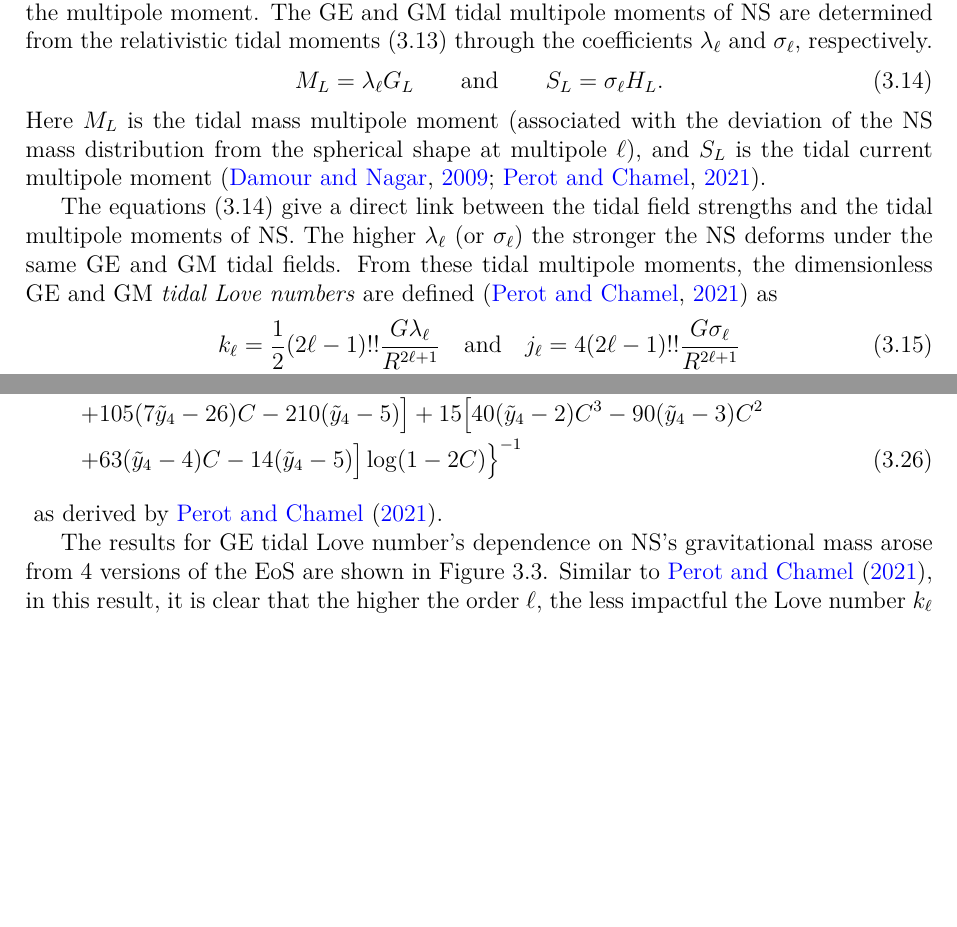
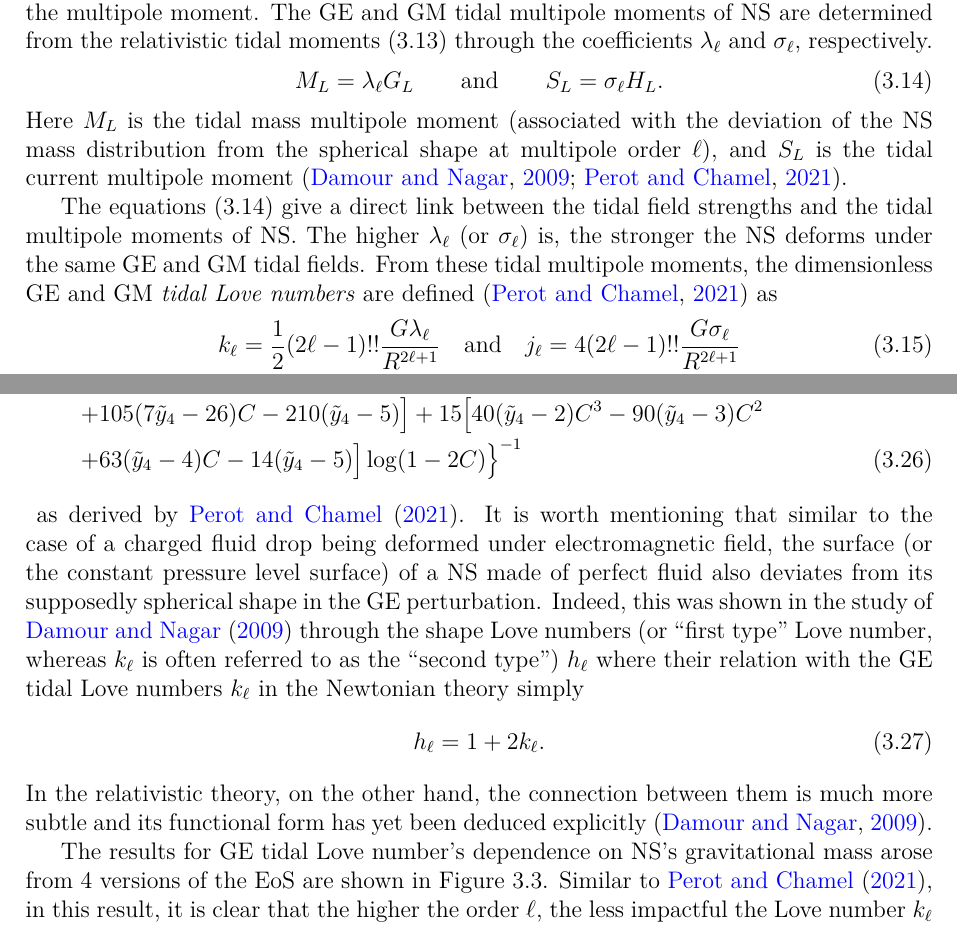
Before and after one commit to astro-dk/KhoaThesis, a LaTeX thesis (KhoaThesis.tex, which reads chap/3_tov.tex): two parts of pages 25 and 27 of 35 before the commit and two parts of pages 25 and 27 of 36 after it, joined at a grey line, cut so that both start at the same text, the shorter picture padded with empty space. Compiled offline with pdfLaTeX.

Commit message:
Add some comparison between GR and EM

```diff
--- a/chap/3_tov.tex
+++ b/chap/3_tov.tex
@@ -217,11 +217,11 @@ the coefficients $\lambda_\ell$ and $\sigma_\ell$, respectively.
     M_L=\lambda_\ell G_L \qquad {\rm and}\qquad S_L=\sigma_\ell H_L. \label{eq3.14}
 \end{equation}
 Here $M_L$ is the tidal mass multipole moment (associated with the deviation of the NS
-mass distribution from the spherical shape at multipole $\ell$), and $S_L$ is the
+mass distribution from the spherical shape at multipole order $\ell$), and $S_L$ is the
 tidal current multipole moment \citep{damour2009relativistic,perot2021role}.
 
 The equations \eqref{eq3.14} give a direct link between the tidal field strengths
-and the tidal multipole moments of NS. The higher $\lambda_\ell$ (or $\sigma_\ell$)
+and the tidal multipole moments of NS. The higher $\lambda_\ell$ (or $\sigma_\ell$) is,
 the stronger the \gls{NS} deforms under the same GE and GM tidal fields. From these
 tidal multipole moments, the dimensionless \gls{GE} and \gls{GM} \emph{tidal Love numbers}
 are defined \citep{perot2021role} as
@@ -287,7 +287,19 @@ The explicit expressions of the first few orders of the \gls{GE} and \gls{GM} Lo
             &&\negmedspace{} \left. + 63(\tilde{y}_4 -4)C - 14(\tilde{y}_4 -5) \big]\log(1-2C)\right\}^{-1} \IEEEyesnumber
 \end{IEEEeqnarray*}
 }
-as derived by \cite{perot2021role}.
+as derived by \cite{perot2021role}. It is worth mentioning that similar to the case
+of a charged fluid drop being deformed under electromagnetic field, the surface (or the
+constant pressure level surface) of a \gls{NS} made of perfect fluid also deviates from its
+supposedly spherical shape in the \gls{GE} perturbation. Indeed, this was shown in the
+study of \cite{damour2009relativistic} through the shape Love numbers (or ``first type''
+Love number, whereas $k_\ell$ is often referred to as the ``second type'')
+$h_\ell$ where their relation with the \gls{GE} tidal Love numbers $k_\ell$ in the
+Newtonian theory simply
+\begin{equation}
+    h_\ell = 1 + 2k_\ell.
+\end{equation}
+In the relativistic theory, on the other hand, the connection between them is much more
+subtle and its functional form has yet been deduced explicitly \citep{damour2009relativistic}.
 
 \begin{figure}[ht!]
         \centering
```
Also changed, not shown: chap/5_conclusion.tex (+1 -1 lines), KhoaThesis.pdf, chap/3_tov.tex (2 more changed lines).
